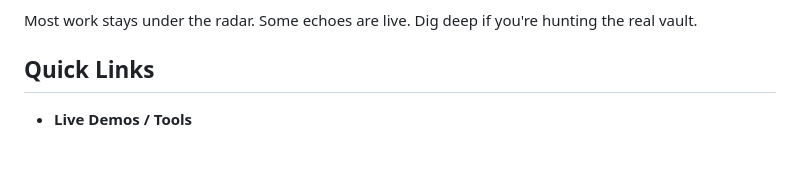
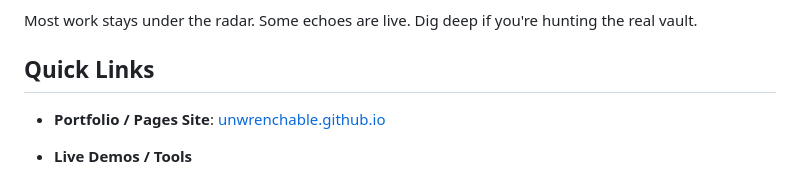
Before and after one commit to Unwrenchable/unwrenchable.github.io, a Markdown page: README.md, the part around the change. Rendered like a GitHub page; blank space fills up the shorter version.

Commit message:
Add GitHub Pages link to README Quick Links section
Co-authored-by: Unwrenchable <78015550+Unwrenchable@users.noreply.github.com>

```diff
--- a/README.md
+++ b/README.md
@@ -5,6 +5,8 @@ Shadow coder from the grid. Building clean tools, interactive prototypes, web ut
 Most work stays under the radar. Some echoes are live. Dig deep if you're hunting the real vault.
 
 ## Quick Links
+
+- **Portfolio / Pages Site**: [unwrenchable.github.io](https://unwrenchable.github.io)
 
 - **Live Demos / Tools**
   - [Reverse Phone Search](https://reverse-phone-search.vercel.app/) — Lookup names, carriers, spam info from phone numbers
```
